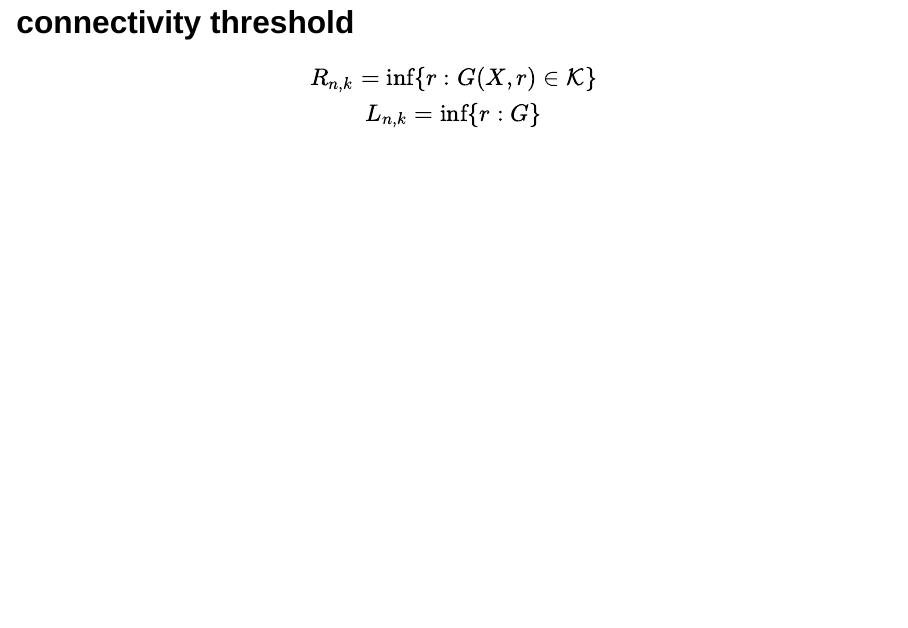
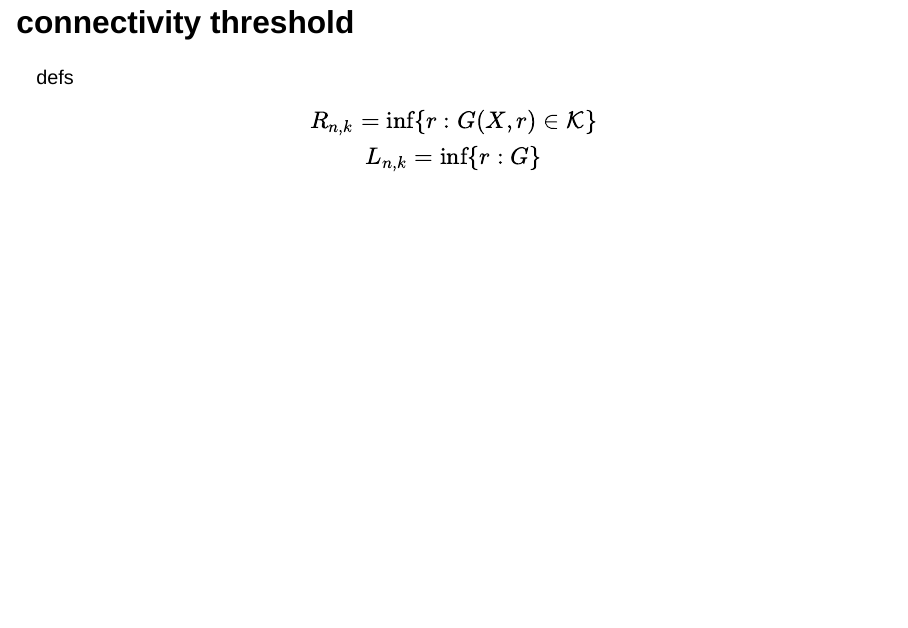
Before and after one commit to xiaochuany/polytopes-slides, a Quarto document (boundary-effect-stochastic-geometry.qmd): page 3 of 7. Rendered offline with R 4.5, knitr and Pandoc in place of Quarto, with nearby package versions; drawn as Slidy slides in place of the format the file asks for.

Commit message:
tinny chg

```diff
--- a/boundary-effect-stochastic-geometry.qmd
+++ b/boundary-effect-stochastic-geometry.qmd
@@ -18,6 +18,8 @@ Frankie Higgs and Mathew Penrose (University of Bath)
 :::
 
 ## connectivity threshold
+
+defs
 
 $$
 R_{n,k} = \inf\{r: G(X,r)\in \mathcal K\} \\
```
Also changed, not shown: boundary-effect-stochastic-geometry.html, 1 other file.
